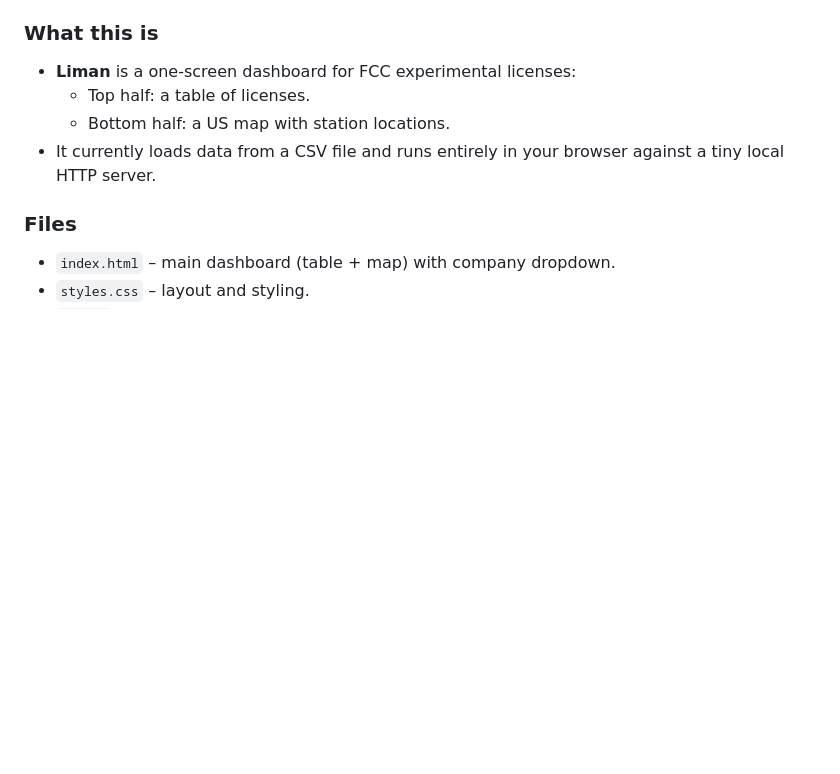
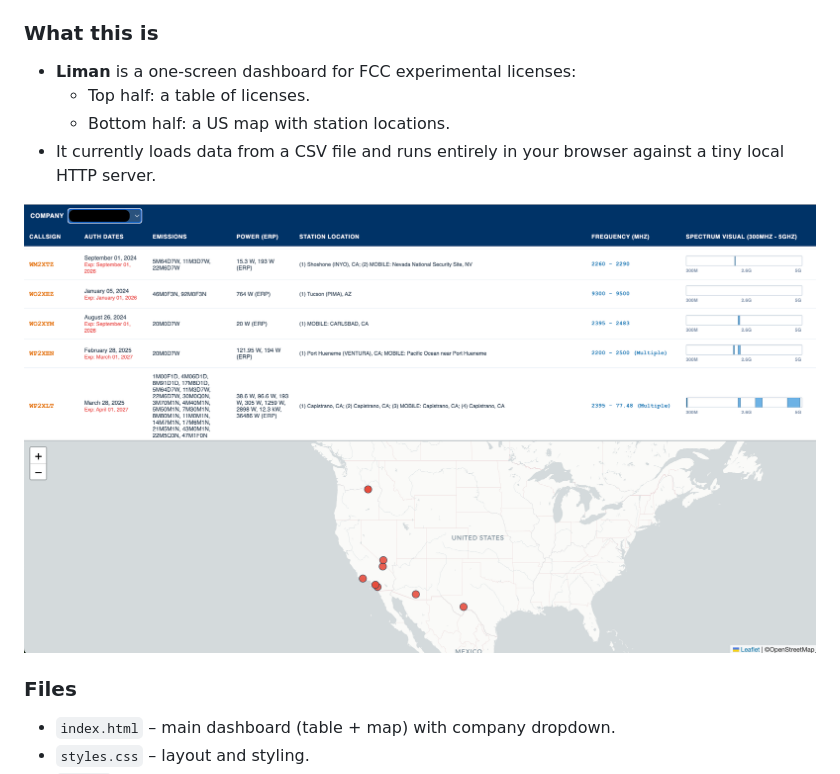
Before and after one commit to pnthomas/liman, a Markdown page: README.md, the part around the change. Drawn GitHub-style; blank space fills up the shorter version.

Commit message:
Update README.md
Added screenshot

```diff
--- a/README.md
+++ b/README.md
@@ -6,6 +6,8 @@
   - Top half: a table of licenses.
   - Bottom half: a US map with station locations.
 - It currently loads data from a CSV file and runs entirely in your browser against a tiny local HTTP server.
+
+![screenshot](https://github.com/pnthomas/liman/blob/main/screenshot.png)
 
 ### Files
 
```
